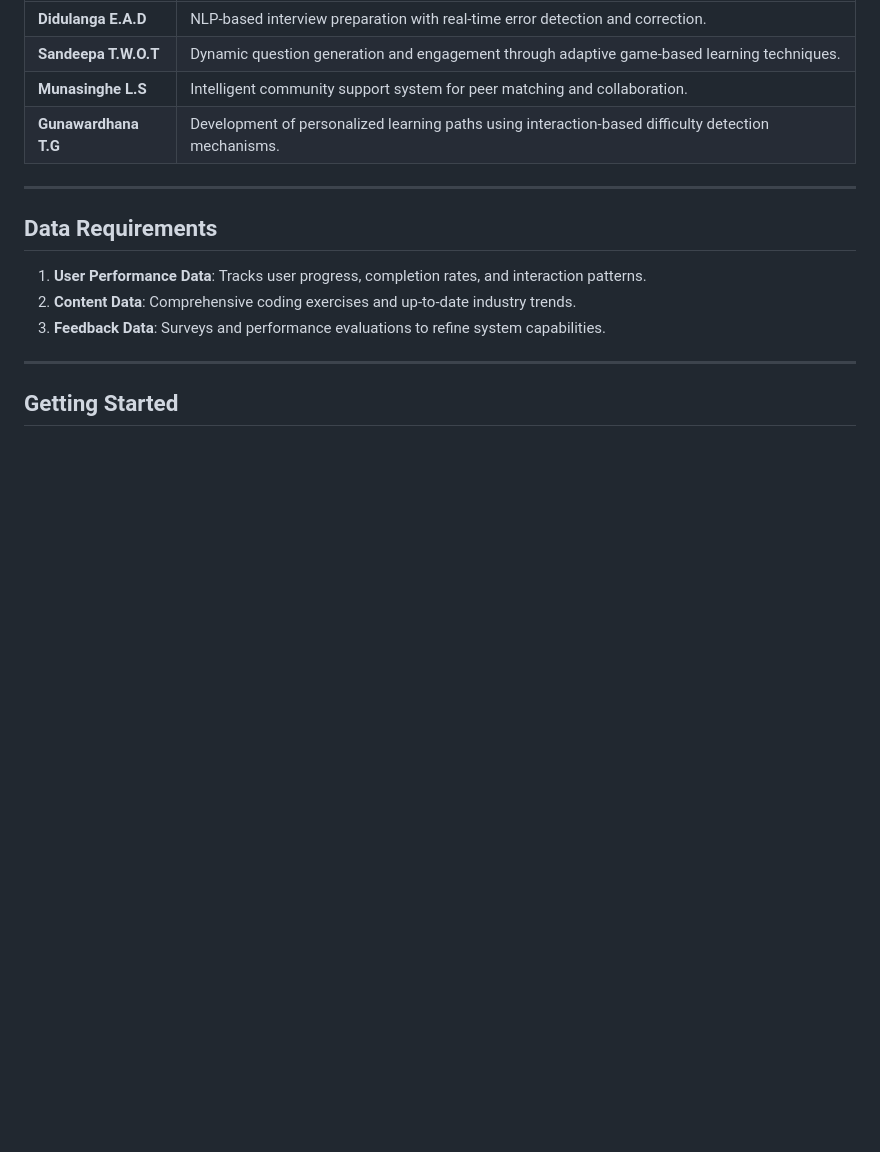
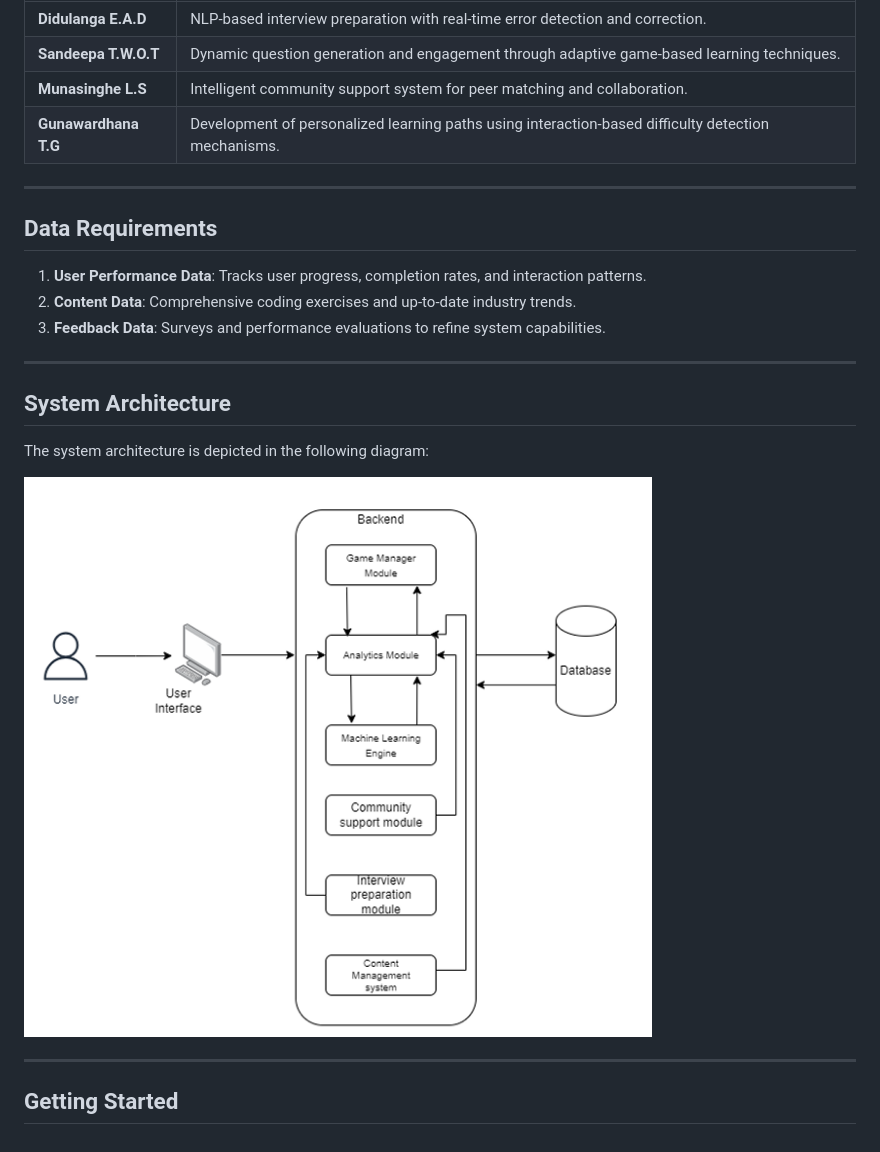
Before and after one commit to DidulangaX/24-25J-273, a Markdown page: README.md, the part around the change. GitHub-like rendering; blank space fills up the shorter version.

```diff
--- a/README.md
+++ b/README.md
@@ -73,4 +73,12 @@ The platform architecture includes:
 
 ---
 
+## System Architecture
+
+The system architecture is depicted in the following diagram:
+
+![System Architecture](https://github.com/DidulangaX/24-25J-273/blob/main/Images/24-25J-273%20.png)
+
+---
+
 ## Getting Started
```
